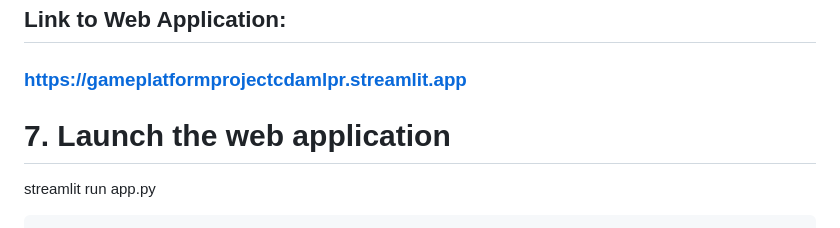
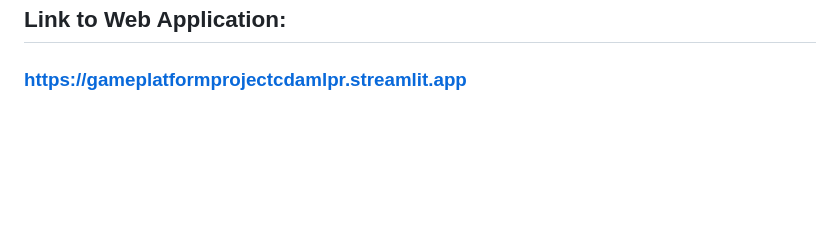
Before and after one commit to arminn2206/game_platform_project_cda_mlpr, a Markdown page: README.md, the part around the change. Rendered like a GitHub page; blank space fills up the shorter version.

````diff
--- a/README.md
+++ b/README.md
@@ -94,6 +94,3 @@ game_platform_project/
 ```
 ## Link to Web Application:
 ### https://gameplatformprojectcdamlpr.streamlit.app
-# 7. Launch the web application
-streamlit run app.py
-```
````
